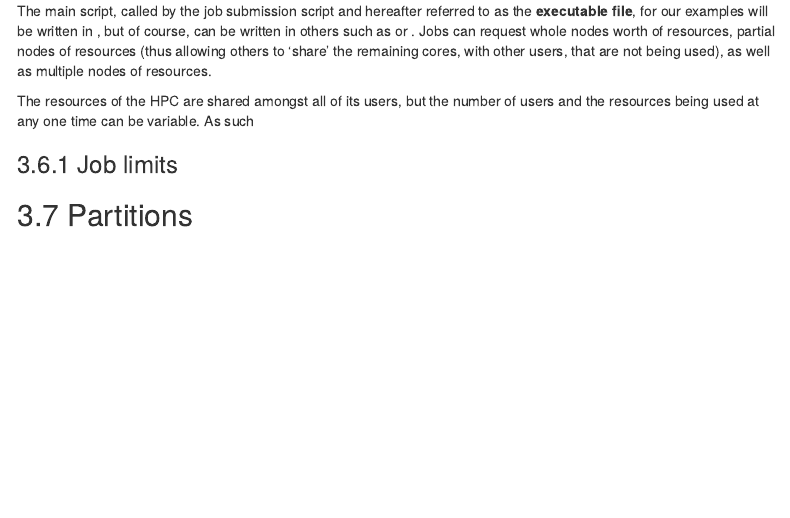
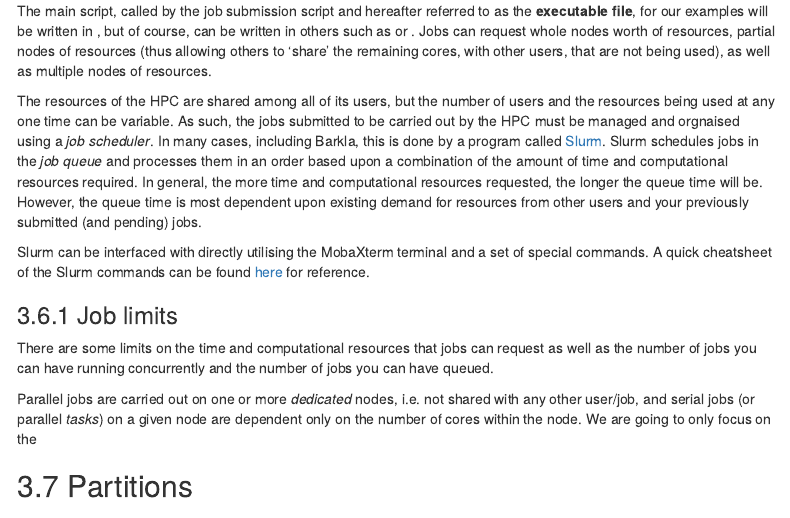
Before and after one commit to jjniev01/HPC_Barkla_Education, an R Markdown document (HPC_Parallel_Programming_and_ R_Concepts_and_Examples.Rmd): the page in a window 1100 px wide, from 7020 px down. Rendered offline with R 4.5, knitr and Pandoc, with nearby package versions; menus at the side of the page are left out.

Commit message:
Update HPC_Parallel_Programming_and_ R_Concepts_and_Examples.Rmd

```diff
--- a/HPC_Parallel_Programming_and_ R_Concepts_and_Examples.Rmd
+++ b/HPC_Parallel_Programming_and_ R_Concepts_and_Examples.Rmd
@@ -236,11 +236,15 @@ Jobs are given to the HPC via a **job submission script**, written in \proglang{
 
 The main script, called by the job submission script and hereafter referred to as the **executable file**, for our examples will be written in \proglang{R}, but of course, can be written in others such as \proglang{Python} or \proglang{C}. Jobs can request whole nodes worth of resources, partial nodes of resources (thus allowing others to 'share' the remaining cores, with other users, that are not being used), as well as multiple nodes of resources.
 
-The resources of the HPC are shared amongst all of its users, but the number of users and the resources being used at any one time can be variable. As such
+The resources of the HPC are shared among all of its users, but the number of users and the resources being used at any one time can be variable. As such, the jobs submitted to be carried out by the HPC must be managed and orgnaised using a *job scheduler*. In many cases, including Barkla, this is done by a program called [Slurm](https://slurm.schedmd.com/documentation.html). Slurm schedules jobs in the *job queue* and processes them in an order based upon a combination of the amount of time and computational resources required. In general, the more time and computational resources requested, the longer the queue time will be. However, the queue time is most dependent upon existing demand for resources from other users and your previously submitted (and pending) jobs.
 
-
+Slurm can be interfaced with directly utilising the MobaXterm terminal and a set of special commands. A quick cheatsheet of the Slurm commands can be found [here](https://slurm.schedmd.com/pdfs/summary.pdf) for reference.
 
 ### Job limits
+There are some limits on the time and computational resources that jobs can request as well as the number of jobs you can have running concurrently and the number of jobs you can have queued.
+
+Parallel jobs are carried out on one or more *dedicated* nodes, i.e. not shared with any other user/job, and serial jobs (or parallel *tasks*) on a given node are dependent only on the number of cores within the node. We are going to only focus on the
+
 ## Partitions
 ## Acknowledging the HPC Team!
 
```
